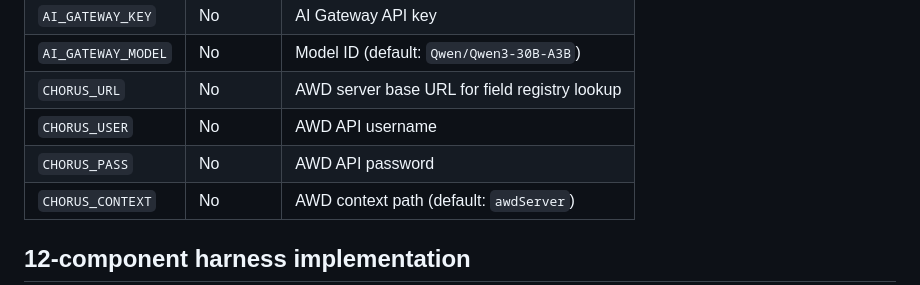
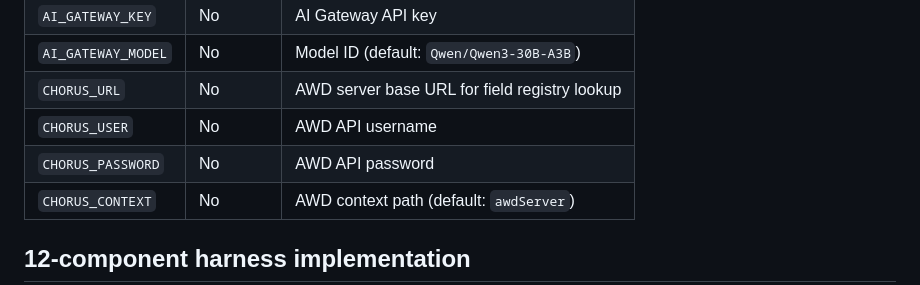
Before and after one commit to PatientVibes/agent-harness-chorus-csd-analyzer, a Markdown page: README.md, the part around the change. GitHub-like rendering.

Commit message:
docs(README): fix env var name — CHORUS_PASS → CHORUS_PASSWORD (matches app.py:214)

```diff
--- a/README.md
+++ b/README.md
@@ -33,7 +33,7 @@ Open `http://localhost:8000`.
 | `AI_GATEWAY_MODEL` | No | Model ID (default: `Qwen/Qwen3-30B-A3B`) |
 | `CHORUS_URL` | No | AWD server base URL for field registry lookup |
 | `CHORUS_USER` | No | AWD API username |
-| `CHORUS_PASS` | No | AWD API password |
+| `CHORUS_PASSWORD` | No | AWD API password |
 | `CHORUS_CONTEXT` | No | AWD context path (default: `awdServer`) |
 
 ## 12-component harness implementation
```
